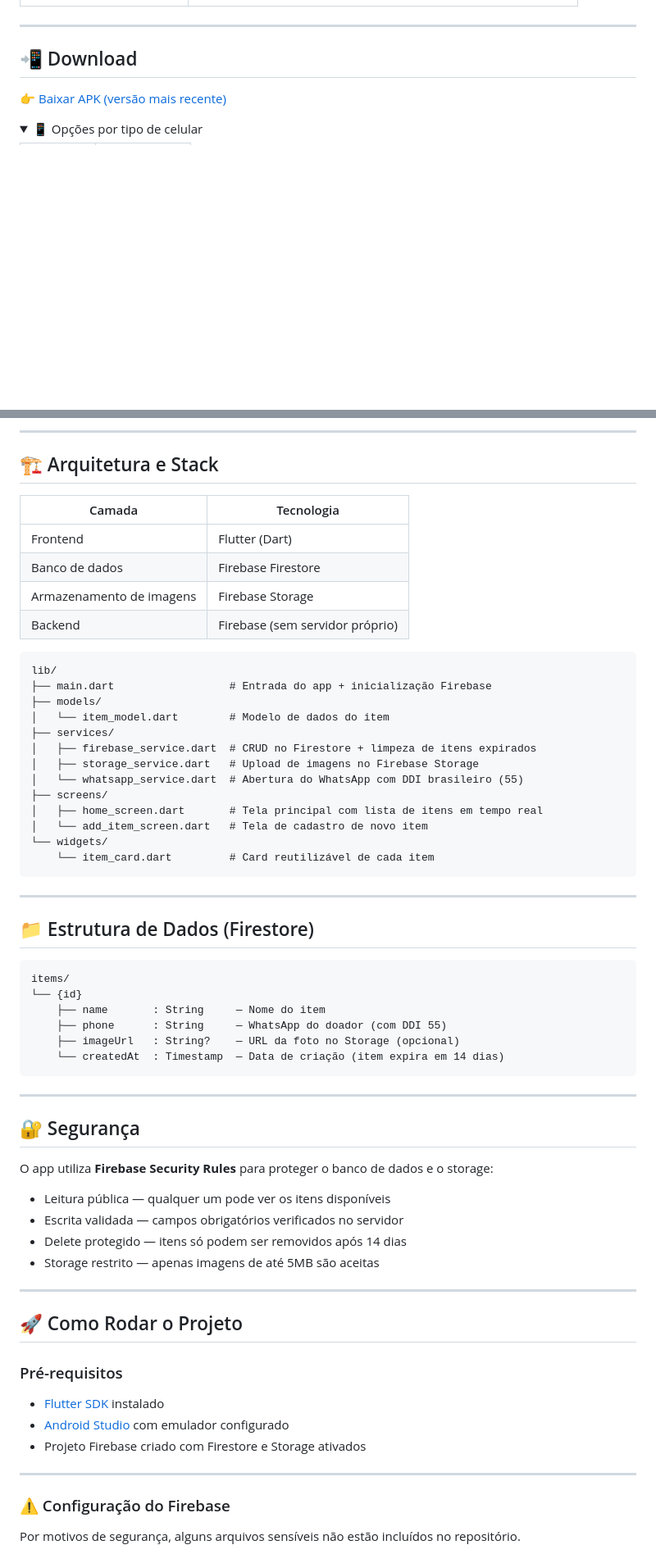
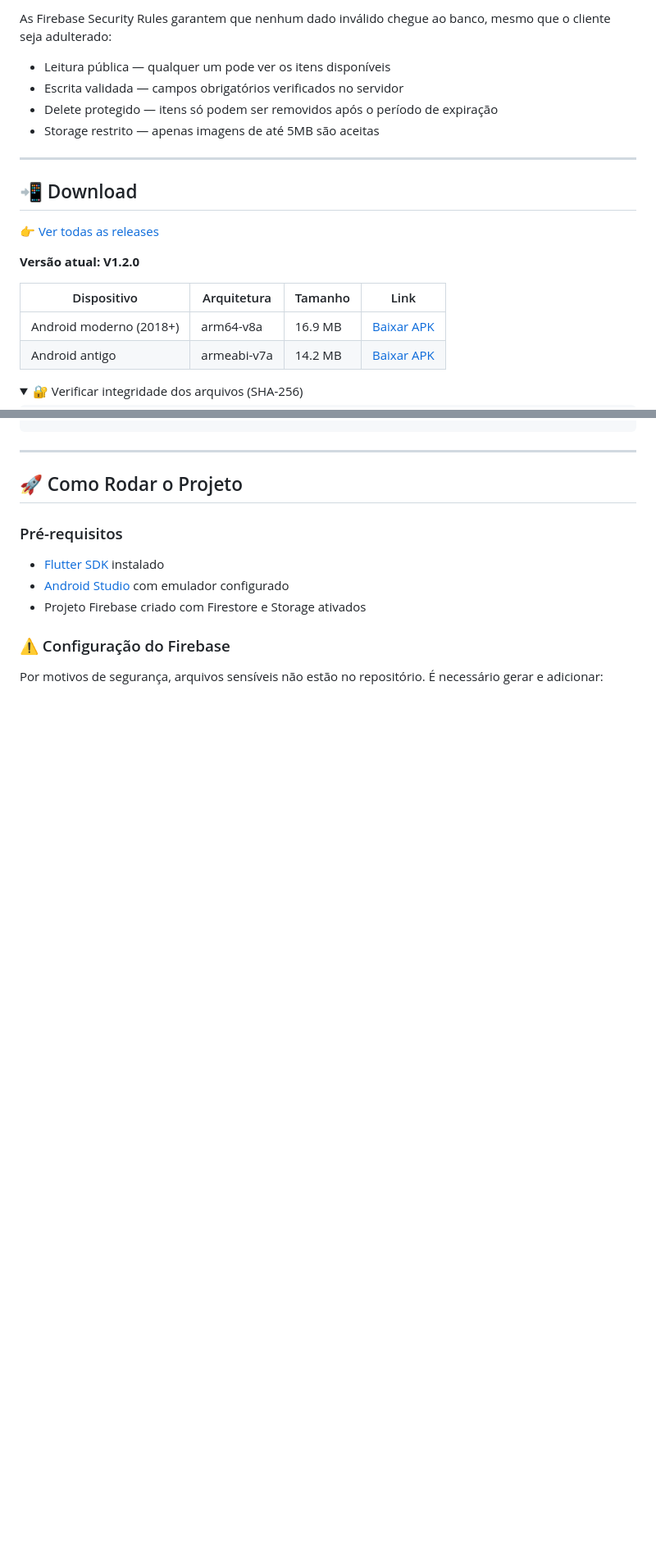
Before and after one commit to AngeloTreptow/AdianteDoe, a Markdown page: README.md, 2 parts joined by grey strips. Shown at 82% size. Rendered like a GitHub page; folded sections open; blank space fills up the shorter version.

````diff
--- a/README.md
+++ b/README.md
@@ -100,10 +194,23 @@ O uso direto do WhatsApp torna o processo mais familiar, reduzindo fricções e
+As Firebase Security Rules garantem que nenhum dado inválido chegue ao banco, mesmo que o cliente seja adulterado:
+
+- Leitura pública — qualquer um pode ver os itens disponíveis
+- Escrita validada — campos obrigatórios verificados no servidor
+- Delete protegido — itens só podem ser removidos após o período de expiração
+- Storage restrito — apenas imagens de até 5MB são aceitas
 
 ---
 
 ## 📲 Download
 
-👉 [Baixar APK (versão mais recente)](https://github.com/AngeloTreptow/AdianteDoe/releases)
+👉 [Ver todas as releases](https://github.com/AngeloTreptow/AdianteDoe/releases)
+
+**Versão atual: V1.2.0**
+
+| Dispositivo | Arquitetura | Tamanho | Link |
+|---|---|---|---|
+| Android moderno (2018+) | arm64-v8a | 16.9 MB | [Baixar APK](https://github.com/AngeloTreptow/AdianteDoe/releases/download/V1.2.0/AdianteDoe-arm64-v8a-V1.2.0.apk) |
+| Android antigo | armeabi-v7a | 14.2 MB | [Baixar APK](https://github.com/AngeloTreptow/AdianteDoe/releases/download/V1.2.0/AdianteDoe-armeabi-v7a-V1.2.0.apk) |
 
 <details>
-<summary>📱 Opções por tipo de celular</summary>
+<summary>🔐 Verificar integridade dos arquivos (SHA-256)</summary>
 
@@ -114,56 +221,5 @@ O uso direto do WhatsApp torna o processo mais familiar, reduzindo fricções e
 
 </details>
-
----
-
-## 🏗️ Arquitetura e Stack
-
-| Camada | Tecnologia |
-|---|---|
-| Frontend | Flutter (Dart) |
-| Banco de dados | Firebase Firestore |
-| Armazenamento de imagens | Firebase Storage |
-| Backend | Firebase (sem servidor próprio) |
-
-```
-lib/
-├── main.dart                  # Entrada do app + inicialização Firebase
-├── models/
-│   └── item_model.dart        # Modelo de dados do item
-├── services/
-│   ├── firebase_service.dart  # CRUD no Firestore + limpeza de itens expirados
-│   ├── storage_service.dart   # Upload de imagens no Firebase Storage
-│   └── whatsapp_service.dart  # Abertura do WhatsApp com DDI brasileiro (55)
-├── screens/
-│   ├── home_screen.dart       # Tela principal com lista de itens em tempo real
-│   └── add_item_screen.dart   # Tela de cadastro de novo item
-└── widgets/
-    └── item_card.dart         # Card reutilizável de cada item
-```
-
----
-
-## 📁 Estrutura de Dados (Firestore)
-
-```
-items/
-└── {id}
-    ├── name       : String     — Nome do item
-    ├── phone      : String     — WhatsApp do doador (com DDI 55)
-    ├── imageUrl   : String?    — URL da foto no Storage (opcional)
-    └── createdAt  : Timestamp  — Data de criação (item expira em 14 dias)
-```
-
----
-
-## 🔐 Segurança
-
-O app utiliza **Firebase Security Rules** para proteger o banco de dados e o storage:
-
-- Leitura pública — qualquer um pode ver os itens disponíveis
-- Escrita validada — campos obrigatórios verificados no servidor
-- Delete protegido — itens só podem ser removidos após 14 dias
-- Storage restrito — apenas imagens de até 5MB são aceitas
 
 ---
 
@@ -175,9 +231,7 @@ O app utiliza **Firebase Security Rules** para proteger o banco de dados e o sto
 - [Android Studio](https://developer.android.com/studio) com emulador configurado
 - Projeto Firebase criado com Firestore e Storage ativados
 
----
-
 ### ⚠️ Configuração do Firebase
 
-Por motivos de segurança, alguns arquivos sensíveis não estão incluídos no repositório.
+Por motivos de segurança, arquivos sensíveis não estão no repositório. É necessário gerar e adicionar:
 
````
Also changed, not shown: other parts of README.md (+185 -86 lines).
